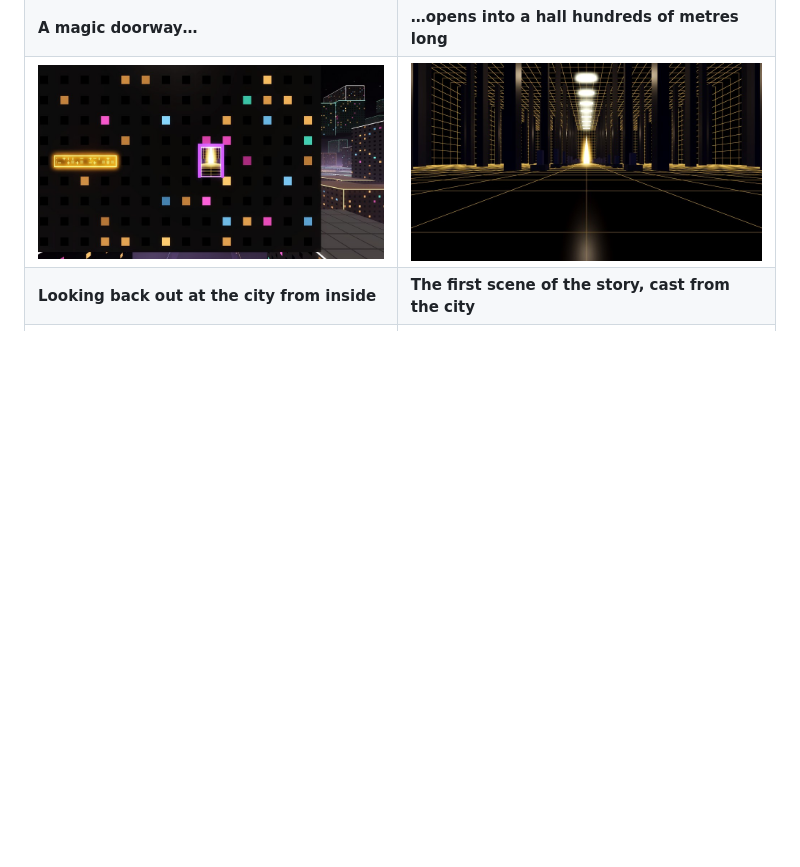
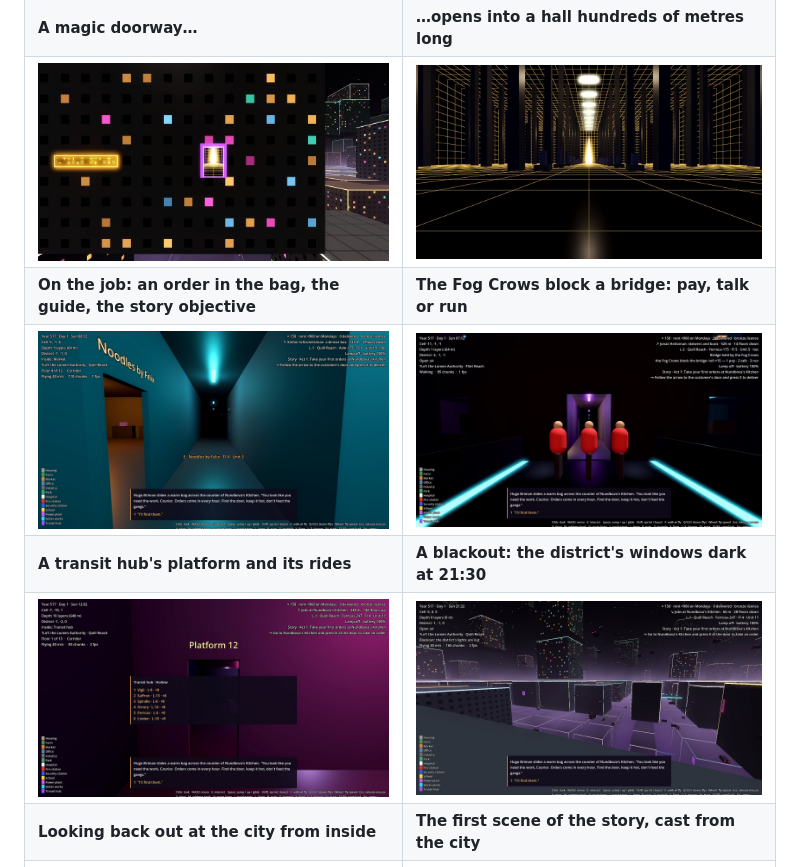
Before and after one commit to stbange/infinite_city, a Markdown page: README.md, the part around the change. Rendered like a GitHub page; pictures changed too: docs/images/play-blackout.jpg (added), docs/images/play-delivery.jpg (added), docs/images/play-toll.jpg (added); blank space fills up the shorter version.

Commit message:
README: gameplay screenshots (delivery, gang toll, transit hub, blackout)
Co-Authored-By: Claude Opus 5.5 <noreply@anthropic.com>
Claude-Session: https://claude.ai/code/session_014fznqyezUmWiaiaD6hbUYz

```diff
--- a/README.md
+++ b/README.md
@@ -32,6 +32,10 @@ wants.
 | ![Deep](docs/images/deep.jpg) | |
 | **A magic doorway…** | **…opens into a hall hundreds of metres long** |
 | ![Doorway outside](docs/images/doorway-outside.jpg) | ![Doorway inside](docs/images/doorway-inside.jpg) |
+| **On the job: an order in the bag, the guide, the story objective** | **The Fog Crows block a bridge: pay, talk or run** |
+| ![Delivery](docs/images/play-delivery.jpg) | ![Toll](docs/images/play-toll.jpg) |
+| **A transit hub's platform and its rides** | **A blackout: the district's windows dark at 21:30** |
+| ![Transit](docs/images/play-transit.jpg) | ![Blackout](docs/images/play-blackout.jpg) |
 | **Looking back out at the city from inside** | **The first scene of the story, cast from the city** |
 | ![Look back](docs/images/doorway-look-back.jpg) | ![Story](docs/images/story-start.jpg) |
 
```
